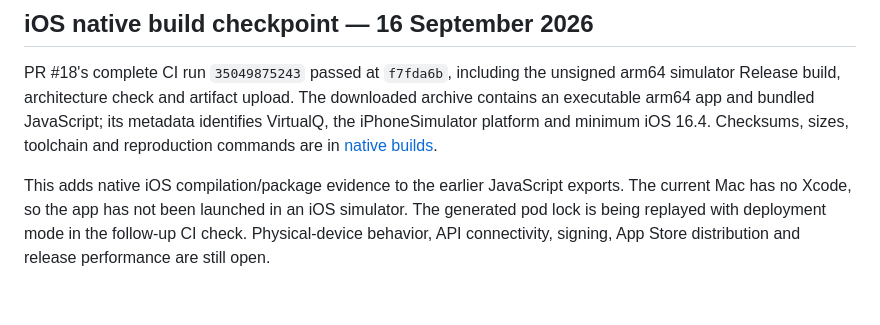
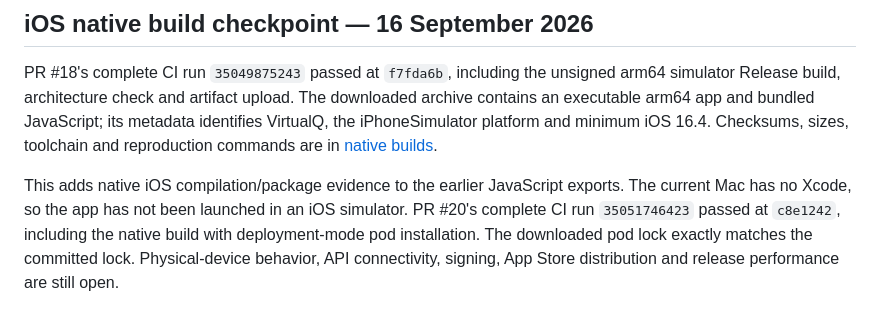
Before and after one commit to yagoTobi/VirtualQ-Final-Version, a Markdown page: docs/VERIFICATION.md, the part around the change. GitHub-like rendering.

```diff
--- a/docs/VERIFICATION.md
+++ b/docs/VERIFICATION.md
@@ -699,6 +699,8 @@ iOS 16.4. Checksums, sizes, toolchain and reproduction commands are in
 
 This adds native iOS compilation/package evidence to the earlier JavaScript
 exports. The current Mac has no Xcode, so the app has not been launched in an
-iOS simulator. The generated pod lock is being replayed with deployment mode
-in the follow-up CI check. Physical-device behavior, API connectivity, signing,
-App Store distribution and release performance are still open.
+iOS simulator. PR #20's complete CI run `35051746423` passed at `c8e1242`,
+including the native build with deployment-mode pod installation. The downloaded
+pod lock exactly matches the committed lock. Physical-device behavior, API
+connectivity, signing, App Store distribution and release performance are still
+open.
```
Also changed, not shown: docs/NATIVE_BUILDS.md (+6 -3 lines).
